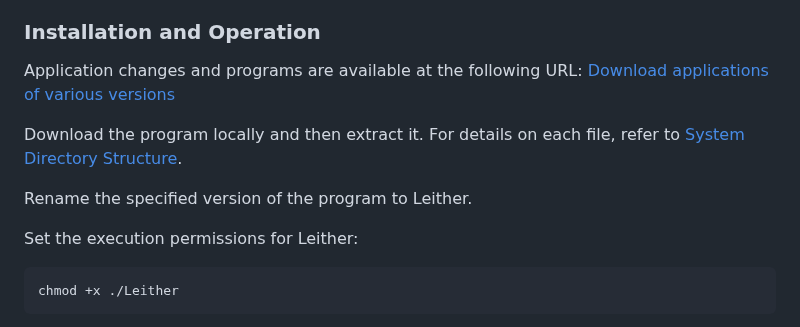
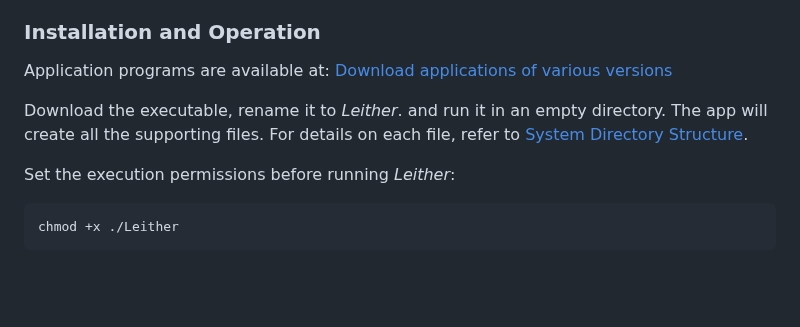
Before and after one commit to 3and4/Leither, a Markdown page: README_EN.md, the part around the change. Drawn GitHub-style; blank space fills up the shorter version.

````diff
--- a/README_EN.md
+++ b/README_EN.md
@@ -11,14 +11,12 @@ Using Mimei and its application system, developers can reconstruct internet appl
 The Leither system is compatible with most operating systems including Linux, MacOS, Windows and Android. It incorporates authentication systems, application systems, file and database systems, as well as domain name and network services. Developers can create applications with Leither API that support over 40 programming languages. Developer can also interact with the system via command line or browser.
 
 ### **Installation and Operation**
-Application changes and programs are available at the following URL:
+Application programs are available at:
 <a href="http://vzhan.cn/mm/Fc1BRTFafOGzq5P8KmkVJqwS2v2/" target="_blank"> Download applications of various versions</a>
 
-Download the program locally and then extract it. For details on each file, refer to <a href="./doc/Directory-en.md"> System Directory Structure</a>.
+Download the executable, rename it to *Leither*. and run it in an empty directory. The app will create all the supporting files. For details on each file, refer to <a href="./doc/Directory-en.md"> System Directory Structure</a>.
 
-Rename the specified version of the program to Leither.
-
-Set the execution permissions for Leither:
+Set the execution permissions before running *Leither*:
 ```shell
 chmod +x ./Leither
 ```
````
